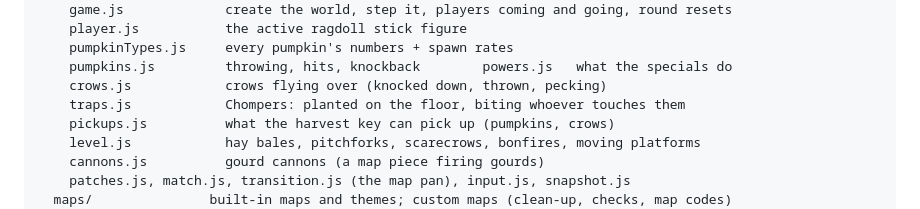
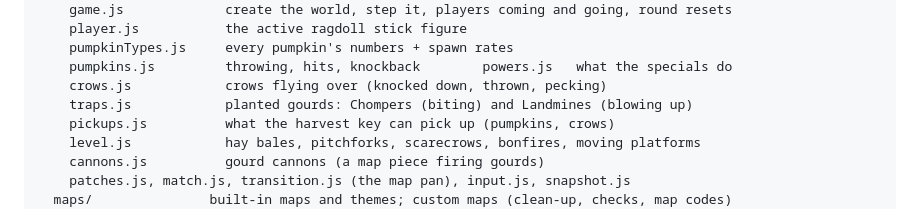
Before and after one commit to jpdear/gourd-wars, a Markdown page: README.md, the part around the change. Drawn GitHub-style.

Commit message:
Add info about landmine

```diff
--- a/README.md
+++ b/README.md
@@ -53,7 +53,7 @@ src/
     pumpkinTypes.js     every pumpkin's numbers + spawn rates
     pumpkins.js         throwing, hits, knockback        powers.js   what the specials do
     crows.js            crows flying over (knocked down, thrown, pecking)
-    traps.js            Chompers: planted on the floor, biting whoever touches them
+    traps.js            planted gourds: Chompers (biting) and Landmines (blowing up)
     pickups.js          what the harvest key can pick up (pumpkins, crows)
     level.js            hay bales, pitchforks, scarecrows, bonfires, moving platforms
     cannons.js          gourd cannons (a map piece firing gourds)
```
Also changed, not shown: docs/DESIGN.md (+2 -1 lines), docs/HANDOFF.md (+1 -1 lines).
